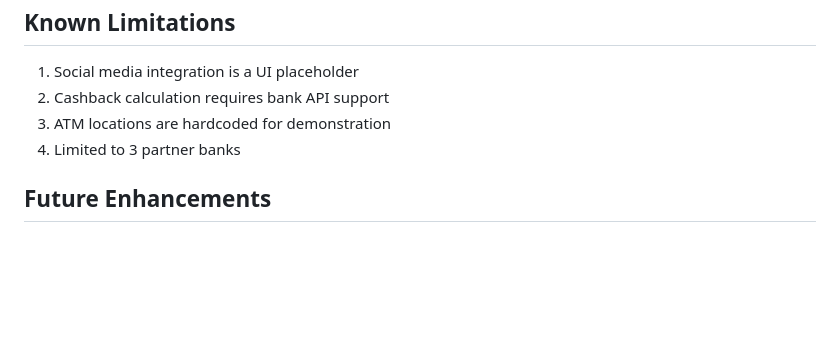
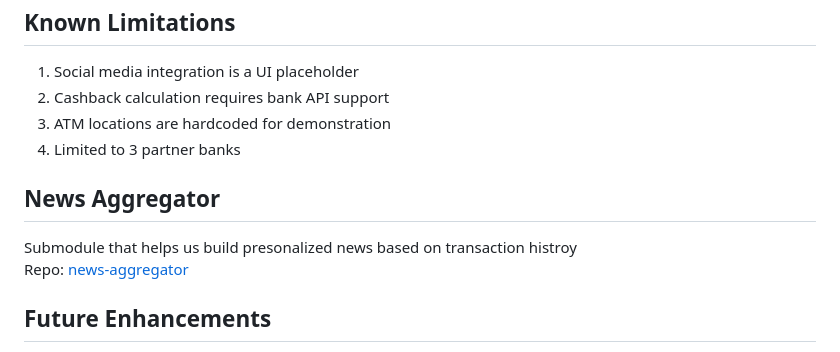
Before and after one commit to AdequacyOFF/vtbhack2, a Markdown page: README.md, the part around the change. Drawn GitHub-style; blank space fills up the shorter version.

Commit message:
Add News Aggregator section to README
Added a section for the News Aggregator submodule with a link to its repository.

```diff
--- a/README.md
+++ b/README.md
@@ -211,6 +211,10 @@ flutter build appbundle
 3. ATM locations are hardcoded for demonstration
 4. Limited to 3 partner banks
 
+## News Aggregator
+Submodule that helps us build presonalized news based on transaction histroy
+Repo: [news-aggregator](https://github.com/AdequacyOFF/news-aggregator.git)
+
 ## Future Enhancements
 
 - Real-time notifications for transactions
```
